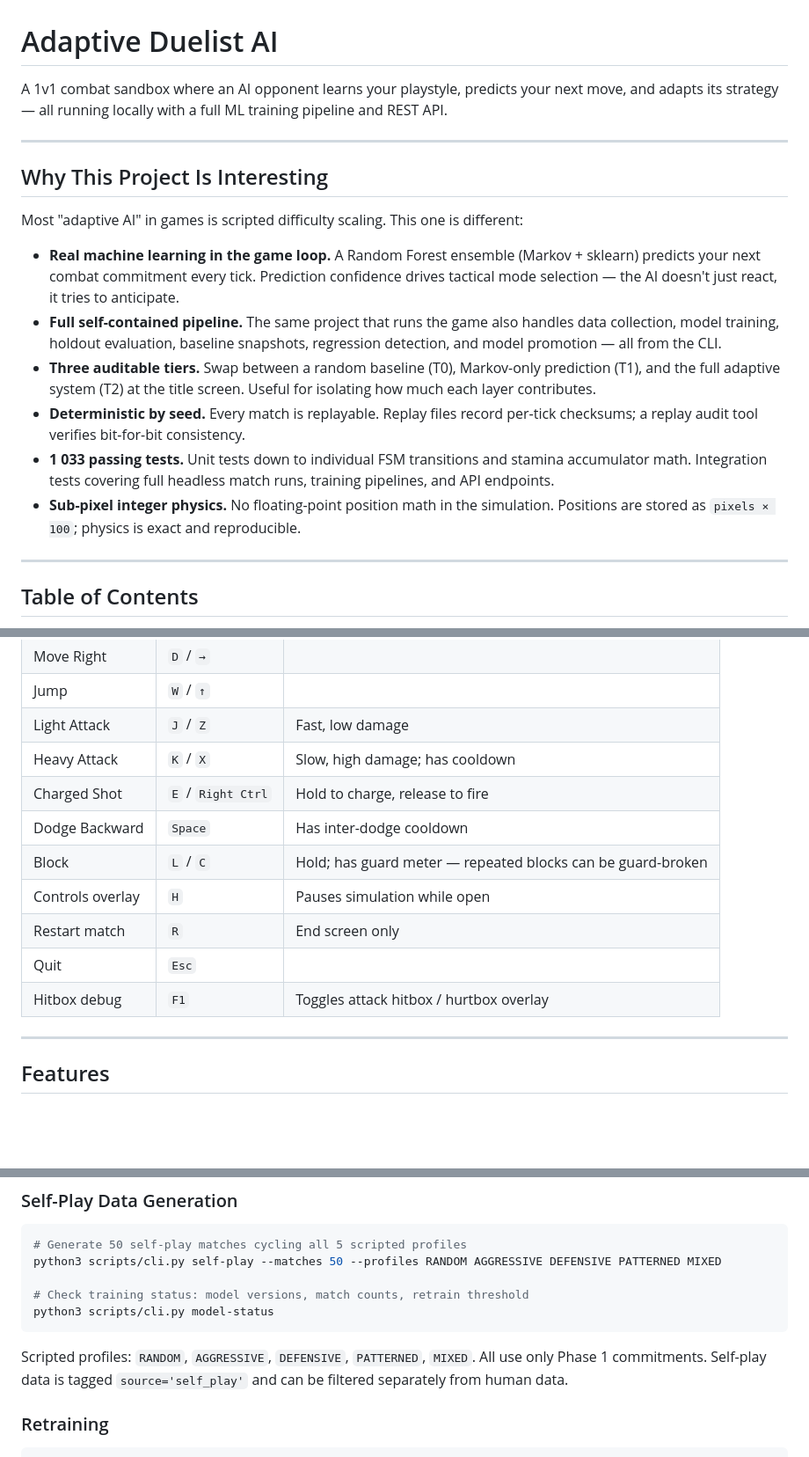
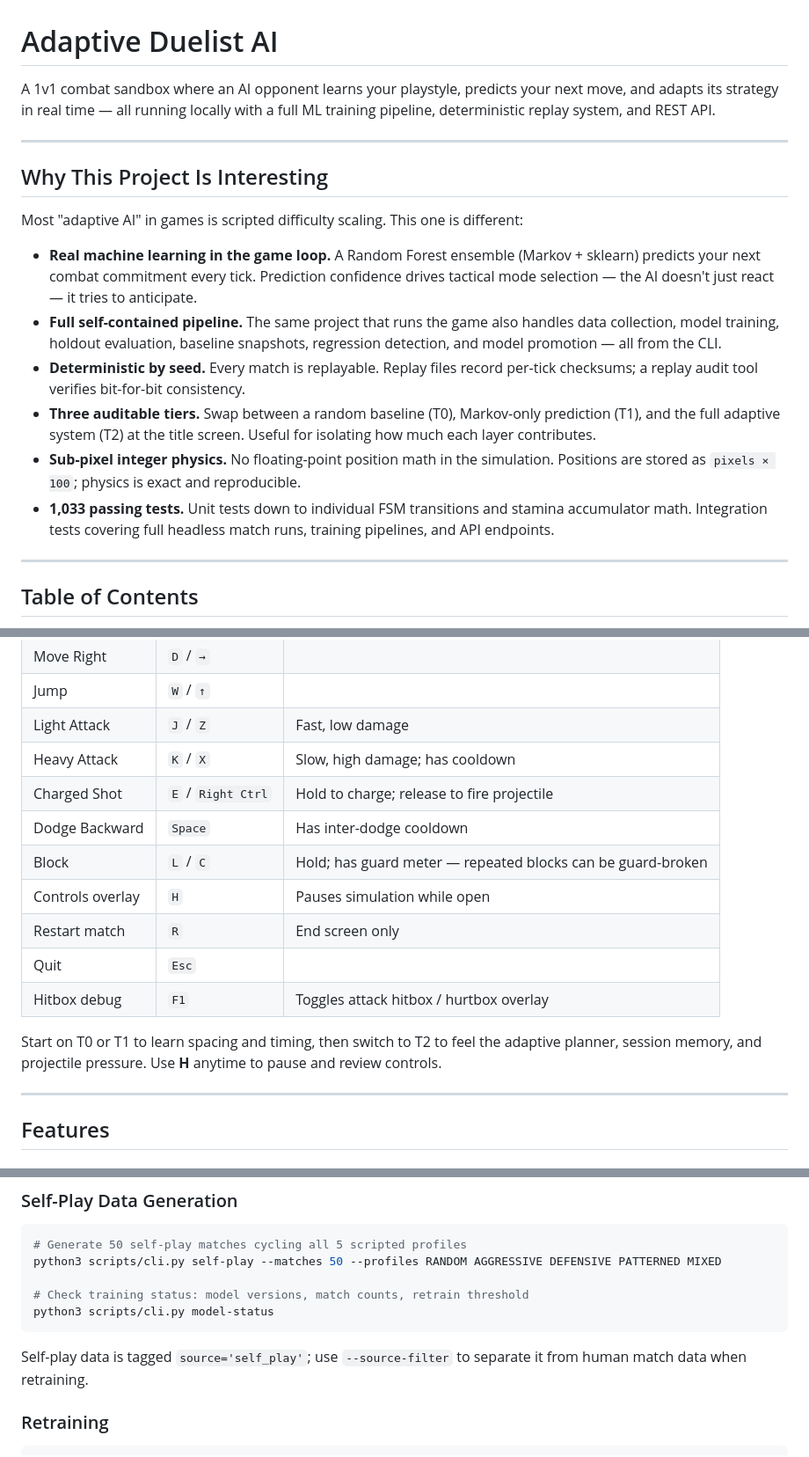
Before and after one commit to msheikh9/adaptive-duelist-ai, a Markdown page: README.md, 3 parts joined by grey strips. Shown at 88% size. GitHub-like rendering; blank space fills up the shorter version.

````diff
--- a/README.md
+++ b/README.md
@@ -1,6 +1,8 @@
 # Adaptive Duelist AI
 
-A 1v1 combat sandbox where an AI opponent learns your playstyle, predicts your next move, and adapts its strategy — all running locally with a full ML training pipeline and REST API.
+A 1v1 combat sandbox where an AI opponent learns your playstyle, predicts your next move, and adapts its strategy in real time — all running locally with a full ML training pipeline, deterministic replay system, and REST API.
+
+<!-- Screenshot placeholder: docs/images/gameplay-combat.png -->
 
 ---
 
@@ -8,12 +10,12 @@ A 1v1 combat sandbox where an AI opponent learns your playstyle, predicts your n
 
 Most "adaptive AI" in games is scripted difficulty scaling. This one is different:
 
-- **Real machine learning in the game loop.** A Random Forest ensemble (Markov + sklearn) predicts your next combat commitment every tick. Prediction confidence drives tactical mode selection — the AI doesn't just react, it tries to anticipate.
+- **Real machine learning in the game loop.** A Random Forest ensemble (Markov + sklearn) predicts your next combat commitment every tick. Prediction confidence drives tactical mode selection — the AI doesn't just react — it tries to anticipate.
 - **Full self-contained pipeline.** The same project that runs the game also handles data collection, model training, holdout evaluation, baseline snapshots, regression detection, and model promotion — all from the CLI.
+- **Deterministic by seed.** Every match is replayable. Replay files record per-tick checksums; a replay audit tool verifies bit-for-bit consistency.
 - **Three auditable tiers.** Swap between a random baseline (T0), Markov-only prediction (T1), and the full adaptive system (T2) at the title screen. Useful for isolating how much each layer contributes.
-- **Deterministic by seed.** Every match is replayable. Replay files record per-tick checksums; a replay audit tool verifies bit-for-bit consistency.
-- **1 033 passing tests.** Unit tests down to individual FSM transitions and stamina accumulator math. Integration tests covering full headless match runs, training pipelines, and API endpoints.
 - **Sub-pixel integer physics.** No floating-point position math in the simulation. Positions are stored as `pixels × 100`; physics is exact and reproducible.
+- **1,033 passing tests.** Unit tests down to individual FSM transitions and stamina accumulator math. Integration tests covering full headless match runs, training pipelines, and API endpoints.
 
 ---
 
@@ -73,13 +75,17 @@ python3 -m pytest
 | Jump | `W` / `↑` | |
 | Light Attack | `J` / `Z` | Fast, low damage |
 | Heavy Attack | `K` / `X` | Slow, high damage; has cooldown |
-| Charged Shot | `E` / `Right Ctrl` | Hold to charge, release to fire |
+| Charged Shot | `E` / `Right Ctrl` | Hold to charge; release to fire projectile |
 | Dodge Backward | `Space` | Has inter-dodge cooldown |
 | Block | `L` / `C` | Hold; has guard meter — repeated blocks can be guard-broken |
 | Controls overlay | `H` | Pauses simulation while open |
 | Restart match | `R` | End screen only |
 | Quit | `Esc` | |
 | Hitbox debug | `F1` | Toggles attack hitbox / hurtbox overlay |
+
+Start on T0 or T1 to learn spacing and timing, then switch to T2 to feel the adaptive planner, session memory, and projectile pressure. Use **H** anytime to pause and review controls.
+
+<!-- Screenshot placeholder: docs/images/controls-overlay.png -->
 
 ---
 
@@ -240,7 +246,7 @@ python3 scripts/cli.py self-play --matches 50 --profiles RANDOM AGGRESSIVE DEFEN
 python3 scripts/cli.py model-status
 ```
 
-Scripted profiles: `RANDOM`, `AGGRESSIVE`, `DEFENSIVE`, `PATTERNED`, `MIXED`. All use only Phase 1 commitments. Self-play data is tagged `source='self_play'` and can be filtered separately from human data.
+Self-play data is tagged `source='self_play'`; use `--source-filter` to separate it from human match data when retraining.
 
 ### Retraining
 
````
Also changed, not shown: other parts of README.md (+1 -1 lines).
